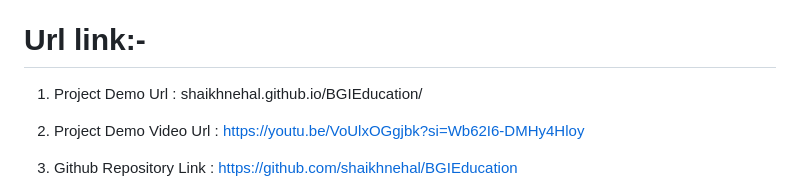
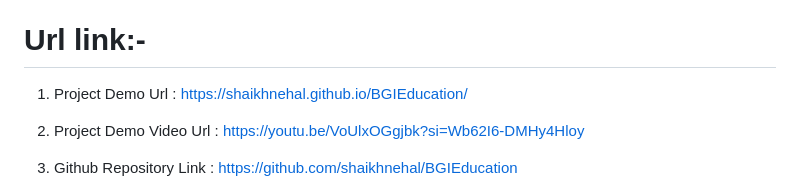
Before and after one commit to shaikhnehal/BGIEducation, a Markdown page: README.md, the part around the change. Rendered like a GitHub page.

```diff
--- a/README.md
+++ b/README.md
@@ -19,7 +19,7 @@ Our goal is to create an education courses website that addresses the challenges
 
 # Url link:-
 
-1. Project Demo Url : shaikhnehal.github.io/BGIEducation/
+1. Project Demo Url :  https://shaikhnehal.github.io/BGIEducation/
 
 2. Project Demo Video Url : https://youtu.be/VoUlxOGgjbk?si=Wb62I6-DMHy4Hloy
 
```
